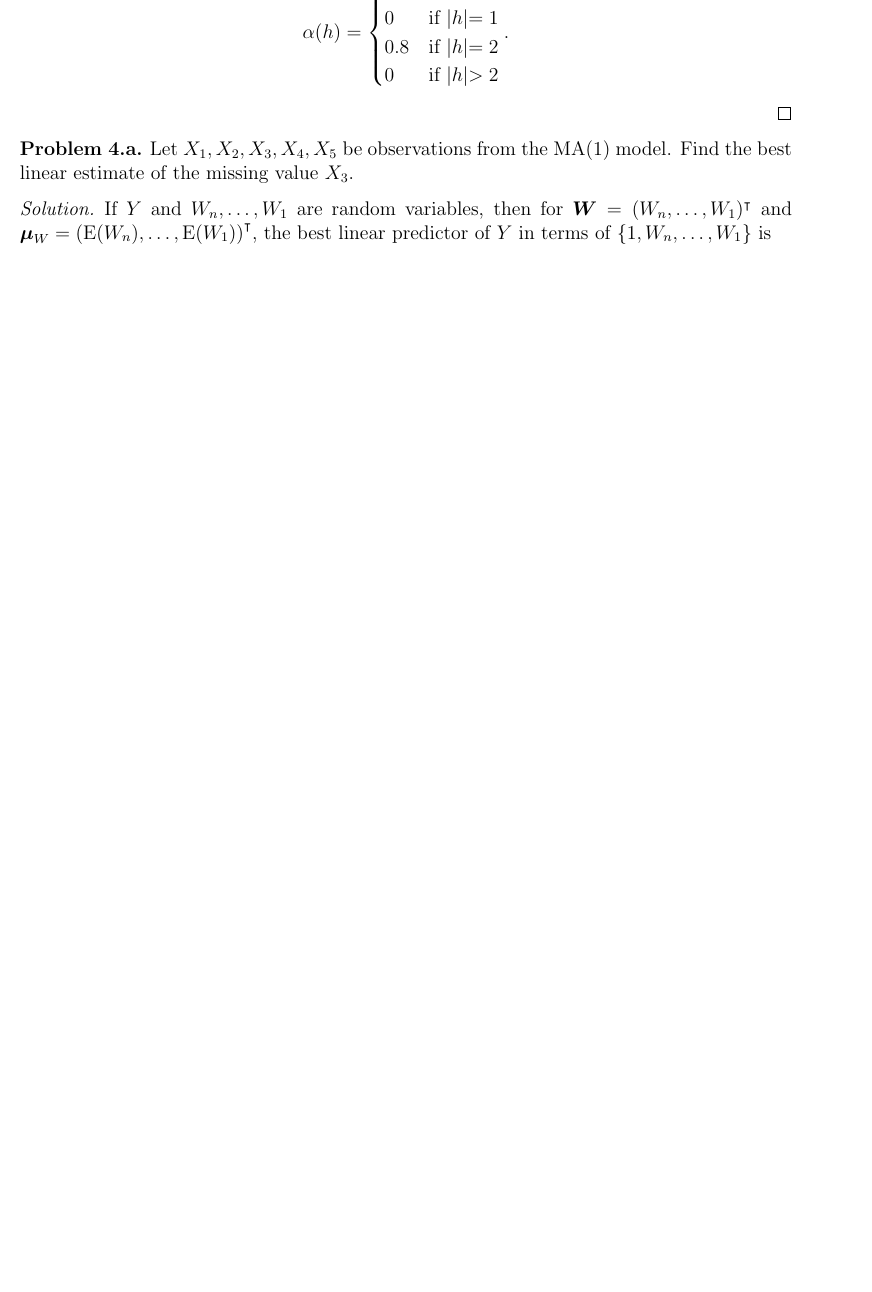
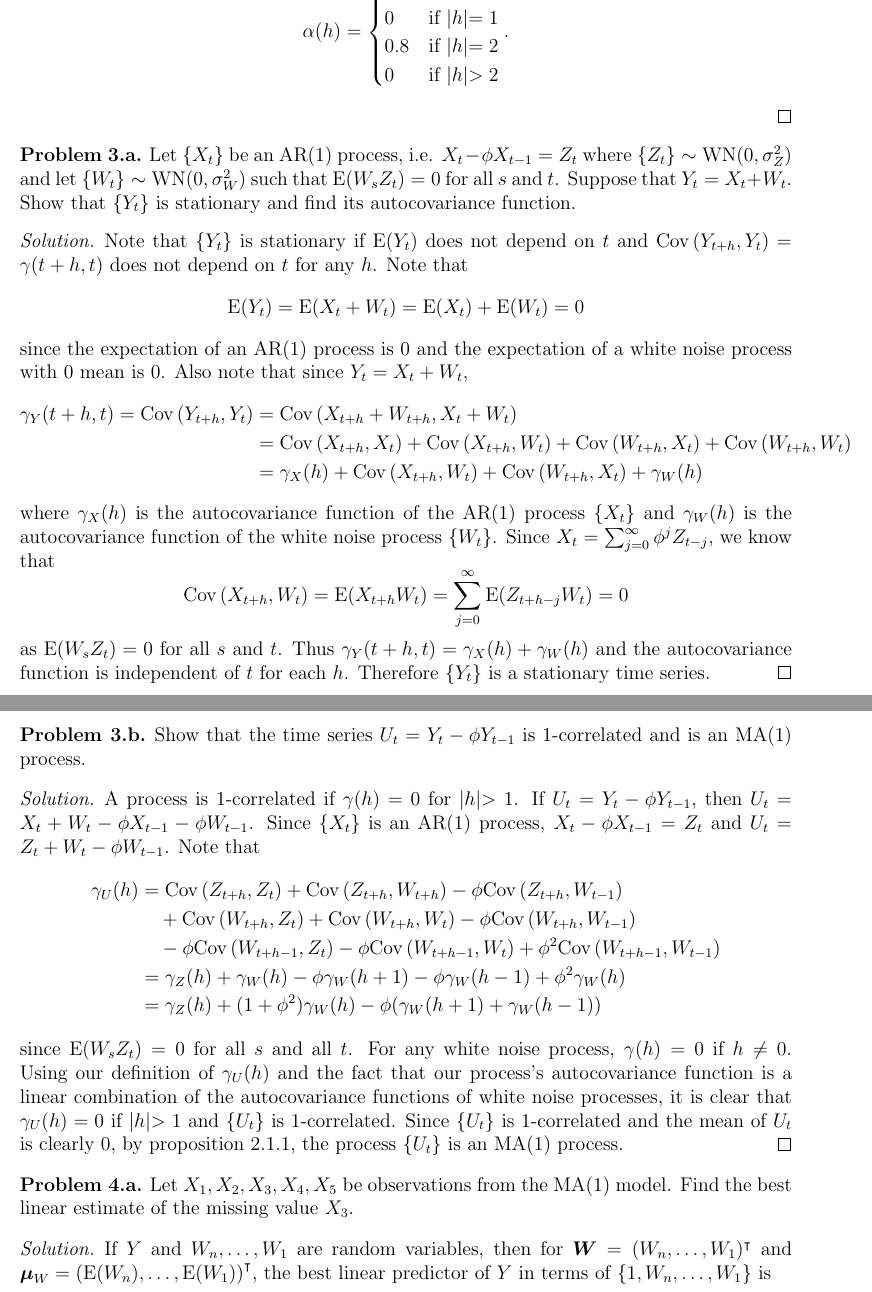
Before and after one commit to gammadistribution/gradschool, a LaTeX document (MATH634/midterm/midterm.tex): part of page 4 of 5 before the commit and two parts of pages 4 and 5 of 6 after it, the two joined at a grey line, cut so that both start at the same text, the shorter picture padded with empty space. Compiled offline with pdfLaTeX.

Commit message:
finished part of problem 3

```diff
--- a/MATH634/midterm/midterm.tex
+++ b/MATH634/midterm/midterm.tex
@@ -232,6 +232,62 @@
 \end{proof}
 
 
+\begin{custompbm}{3.a}
+  Let $\{X_t\}$ be an AR(1) process, i.e. $X_t - \phi X_{t-1} = Z_t$ where $\{Z_t\} \sim \text{WN}(0, \sigma_Z^2)$ and
+  let $\{W_t\} \sim \text{WN}(0, \sigma_W^2)$ such that $\E(W_sZ_t) = 0$ for all $s$ and $t$.
+  Suppose that $Y_t = X_t + W_t$. Show that $\{Y_t\}$ is stationary and find its autocovariance function.
+\end{custompbm}
+
+\begin{proof}
+  Note that $\{Y_t\}$ is stationary if $\E(Y_t)$ does not depend on $t$ and
+  $\Co{Y_{t+h}}{Y_t} = \gamma(t+h,t)$ does not depend on $t$ for any $h$. Note that
+  \[
+    \E(Y_t) = \E(X_t + W_t) = \E(X_t) + \E(W_t) = 0
+  \]
+  since the expectation of an AR(1) process is 0 and the expectation of a white
+  noise process with 0 mean is 0. Also note that since $Y_t = X_t + W_t$,
+  \begin{align*}
+    \gamma_Y(t+h,t) = \Co{Y_{t+h}}{Y_t} &= \Co{X_{t+h} + W_{t+h}}{X_t + W_t}\\
+    &= \Co{X_{t+h}}{X_t} + \Co{X_{t+h}}{W_t} + \Co{W_{t+h}}{X_t} + \Co{W_{t+h}}{W_t}\\
+    &= \gamma_X(h) + \Co{X_{t+h}}{W_t} + \Co{W_{t+h}}{X_t} + \gamma_W(h)
+  \end{align*}
+  where $\gamma_X(h)$ is the autocovariance function of the AR(1) process $\{X_t\}$
+  and $\gamma_W(h)$ is the autocovariance function of the white noise process $\{W_t\}$.
+  Since $X_t = \sum_{j=0}^{\infty}\phi^{j}Z_{t-j}$, we know that
+  \[
+    \Co{X_{t+h}}{W_t} = \E(X_{t+h}W_t) = \sum_{j=0}^\infty\E(Z_{t+h-j}W_t) = 0
+  \]
+  as $\E(W_sZ_t) = 0$ for all $s$ and $t$. Thus $\gamma_Y(t+h,t) = \gamma_X(h) + \gamma_W(h)$
+  and the autocovariance function is independent of $t$ for each $h$. Therefore
+  $\{Y_t\}$ is a stationary time series.
+\end{proof}
+
+
+\begin{custompbm}{3.b}
+  Show that the time series $U_t = Y_t - \phi Y_{t-1}$ is 1-correlated and is an MA(1) process.
+\end{custompbm}
+
+\begin{proof}
+  A process is 1-correlated if $\gamma(h) = 0$ for $|h| > 1$.
+  If $U_t = Y_t - \phi Y_{t-1}$, then $U_t = X_t + W_t - \phi X_{t-1} - \phi W_{t-1}$.
+  Since $\{X_t\}$ is an AR(1) process, $X_t - \phi X_{t-1} = Z_t$ and
+  $U_t = Z_t + W_t - \phi W_{t-1}$. Note that
+  \begin{align*}
+    \gamma_U(h) &= \Co{Z_{t+h}}{Z_t} + \Co{Z_{t+h}}{W_{t+h}} -\phi \Co{Z_{t+h}}{W_{t-1}}\\
+    &\quad + \Co{W_{t+h}}{Z_t} + \Co{W_{t+h}}{W_t} - \phi \Co{W_{t+h}}{W_{t-1}} \\
+    &\quad -\phi \Co{W_{t+h-1}}{Z_t} -\phi\Co{W_{t+h-1}}{W_t} + \phi^2 \Co{W_{t+h-1}}{W_{t-1}}\\
+    &= \gamma_Z(h) + \gamma_W(h) -\phi\gamma_W(h+1) -\phi\gamma_W(h-1) + \phi^2 \gamma_W(h)\\
+    &= \gamma_Z(h) + (1 + \phi^2)\gamma_W(h) - \phi(\gamma_W(h+1) + \gamma_W(h-1))
+  \end{align*}
+  since $\E(W_sZ_t) = 0$ for all $s$ and all $t$. For any white noise process,
+  $\gamma(h) = 0$ if $h \neq 0$. Using our definition of $\gamma_U(h)$ and the fact
+  that our process's autocovariance function is a linear combination of the
+  autocovariance functions of white noise processes, it is clear that $\gamma_U(h) = 0$ if $|h| > 1$
+  and $\{U_t\}$ is 1-correlated. Since $\{U_t\}$ is 1-correlated and the mean of
+  $U_t$ is clearly 0, by proposition 2.1.1, the process $\{U_t\}$ is an MA(1)
+  process.
+\end{proof}
+
 \begin{custompbm}{4.a}
   Let $X_1, X_2, X_3, X_4, X_5$ be observations from the MA(1) model.
   Find the best linear estimate of the missing value $X_3$.
```
Also changed, not shown: MATH634/midterm/midterm.pdf.
